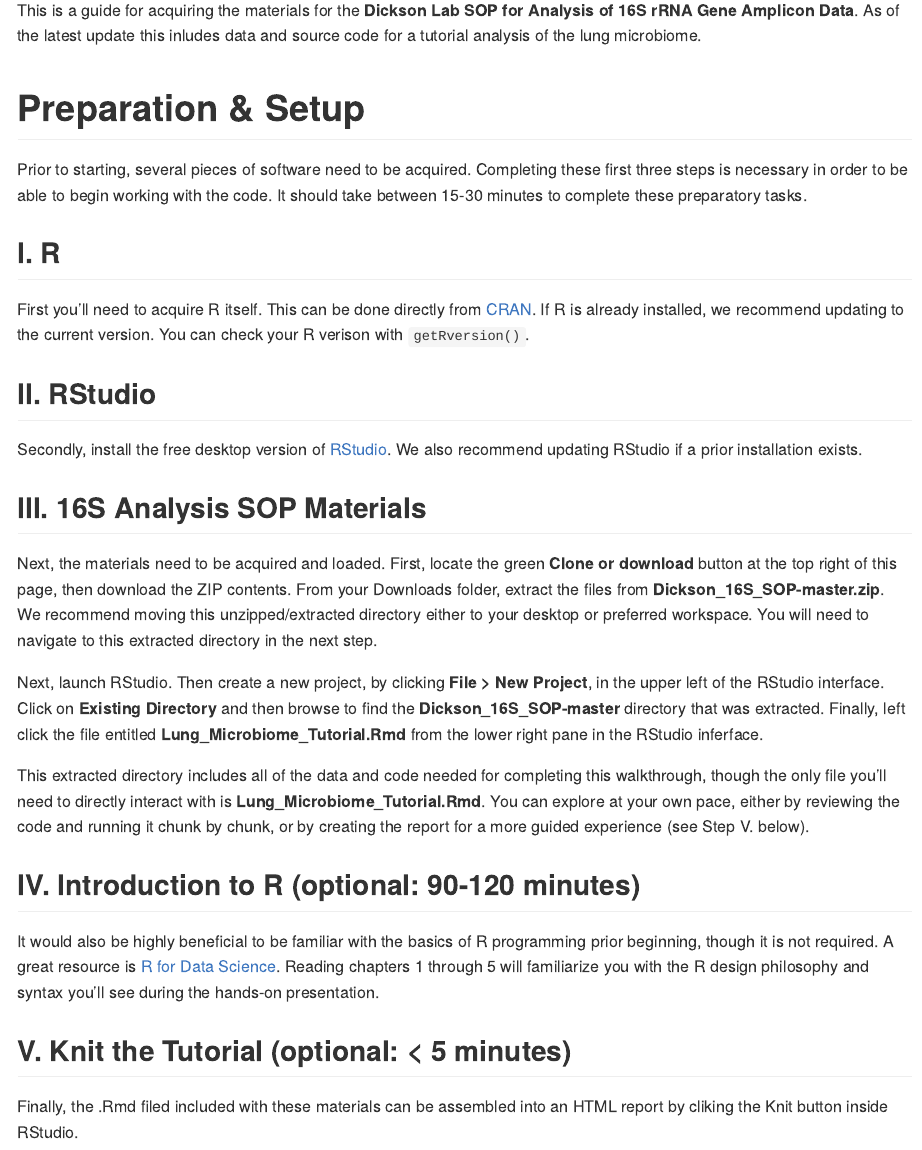
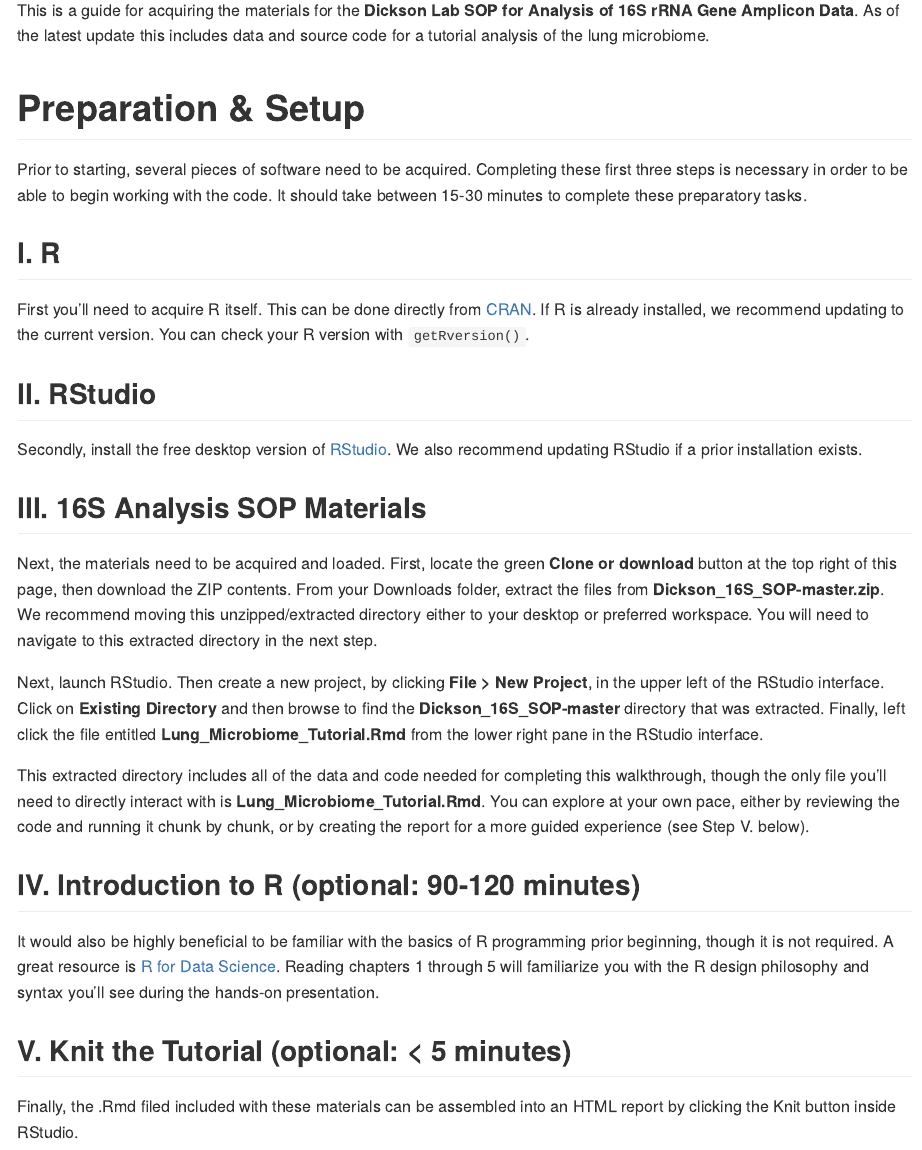
Before and after one commit to cb-42/Dickson_16S_SOP, an R Markdown document (README.Rmd): the page in a window 1100 px wide, from 300 px down. The pictures show the output file README.md that the author committed with the source, drawn offline in the style of GitHub.

Commit message:
Fix typos

```diff
--- a/README.Rmd
+++ b/README.Rmd
@@ -9,13 +9,13 @@
 ![Dickson Lab](images/dickson_lab_logo.png)
 
 # Dickson Lab SOP for Analysis of 16S rRNA Gene Amplicon Data
-This is a guide for acquiring the materials for the **Dickson Lab SOP for Analysis of 16S rRNA Gene Amplicon Data**. As of the latest update this inludes data and source code for a tutorial analysis of the lung microbiome.
+This is a guide for acquiring the materials for the **Dickson Lab SOP for Analysis of 16S rRNA Gene Amplicon Data**. As of the latest update this includes data and source code for a tutorial analysis of the lung microbiome.
 
 # Preparation & Setup
 Prior to starting, several pieces of software need to be acquired. Completing these first three steps is necessary in order to be able to begin working with the code. It should take between 15-30 minutes to complete these preparatory tasks.
 
 ## I. R
-First you'll need to acquire R itself. This can be done directly from [CRAN](https://cran.r-project.org/). If R is already installed, we recommend updating to the current version. You can check your R verison with `getRversion()`.
+First you'll need to acquire R itself. This can be done directly from [CRAN](https://cran.r-project.org/). If R is already installed, we recommend updating to the current version. You can check your R version with `getRversion()`.
 
 ## II. RStudio
 Secondly, install the free desktop version of [RStudio](https://rstudio.com/products/rstudio/download/#download). We also recommend updating RStudio if a prior installation exists.
@@ -23,7 +23,7 @@
 ## III. 16S Analysis SOP Materials
 Next, the materials need to be acquired and loaded. First, locate the green **Clone or download** button at the top right of this page, then download the ZIP contents. From your Downloads folder, extract the files from **Dickson_16S_SOP-master.zip**. We recommend moving this unzipped/extracted directory either to your desktop or preferred workspace. You will need to navigate to this extracted directory in the next step.
 
-Next, launch RStudio. Then create a new project, by clicking **File > New Project**, in the upper left of the RStudio interface. Click on **Existing Directory** and then browse to find the **Dickson_16S_SOP-master** directory that was extracted. Finally, left click the file entitled **Lung_Microbiome_Tutorial.Rmd** from the lower right pane in the RStudio inferface.
+Next, launch RStudio. Then create a new project, by clicking **File > New Project**, in the upper left of the RStudio interface. Click on **Existing Directory** and then browse to find the **Dickson_16S_SOP-master** directory that was extracted. Finally, left click the file entitled **Lung_Microbiome_Tutorial.Rmd** from the lower right pane in the RStudio interface.
 
 This extracted directory includes all of the data and code needed for completing this walkthrough, though the only file you'll need to directly interact with is **Lung_Microbiome_Tutorial.Rmd**. You can explore at your own pace, either by reviewing the code and running it chunk by chunk, or by creating the report for a more guided experience (see Step V. below).
 
@@ -31,6 +31,6 @@
 It would also be highly beneficial to be familiar with the basics of R programming prior beginning, though it is not required. A great resource is [R for Data Science](https://r4ds.had.co.nz/). Reading chapters 1 through 5 will familiarize you with the R design philosophy and syntax you'll see during the hands-on presentation.
 
 ## V. Knit the Tutorial (optional: < 5 minutes)
-Finally, the .Rmd filed included with these materials can be assembled into an HTML report by cliking the Knit button inside RStudio.
+Finally, the .Rmd filed included with these materials can be assembled into an HTML report by clicking the Knit button inside RStudio.
 
 ![Knit](images/knit.png)
```
Also changed, not shown: README.md.
